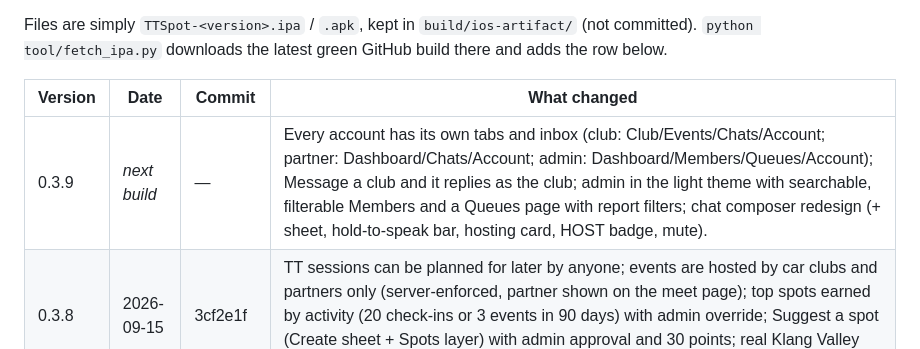
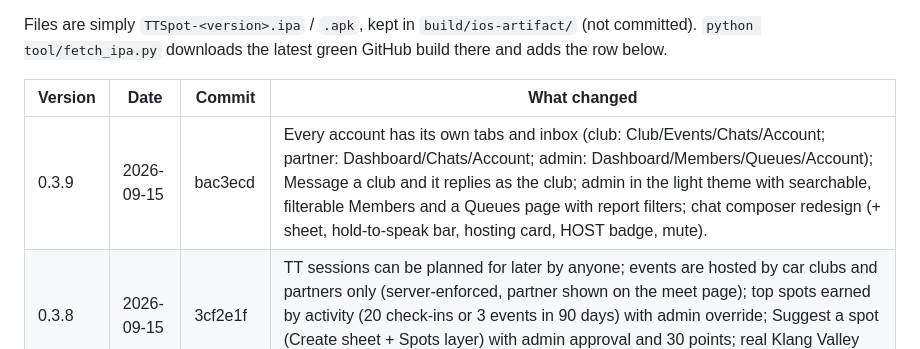
Before and after one commit to CreatiqAI/TTSpot, a Markdown page: CHANGELOG.md, the part around the change. Rendered like a GitHub page.

Commit message:
Changelog: 0.3.8 and 0.3.9 builds
Co-Authored-By: Claude Fable 5.1 <noreply@anthropic.com>

```diff
--- a/CHANGELOG.md
+++ b/CHANGELOG.md
@@ -9,7 +9,7 @@ Files are simply `TTSpot-<version>.ipa` / `.apk`, kept in `build/ios-artifact/`
 
 | Version | Date | Commit | What changed |
 |---|---|---|---|
-| 0.3.9 | _next build_ | — | Every account has its own tabs and inbox (club: Club/Events/Chats/Account; partner: Dashboard/Chats/Account; admin: Dashboard/Members/Queues/Account); Message a club and it replies as the club; admin in the light theme with searchable, filterable Members and a Queues page with report filters; chat composer redesign (+ sheet, hold-to-speak bar, hosting card, HOST badge, mute). |
+| 0.3.9 | 2026-09-15 | bac3ecd | Every account has its own tabs and inbox (club: Club/Events/Chats/Account; partner: Dashboard/Chats/Account; admin: Dashboard/Members/Queues/Account); Message a club and it replies as the club; admin in the light theme with searchable, filterable Members and a Queues page with report filters; chat composer redesign (+ sheet, hold-to-speak bar, hosting card, HOST badge, mute). |
 | 0.3.8 | 2026-09-15 | 3cf2e1f | TT sessions can be planned for later by anyone; events are hosted by car clubs and partners only (server-enforced, partner shown on the meet page); top spots earned by activity (20 check-ins or 3 events in 90 days) with admin override; Suggest a spot (Create sheet + Spots layer) with admin approval and 30 points; real Klang Valley venues seeded; friendlier message when a meet has ended. |
 | 0.3.7 | 2026-09-15 | 8caeb5e | Cleaner map: balloon = event, feather flag = TT session, badge = spot (no more photo cards); zoomed out shows only events/TT/spots, zoom in for people dots, closer for cars + labels; on-map key on the left; friend colour dot in the map list; spots layer hides meet-only venues and TT-now leftovers; email verification switched off for now; contact address ttspotmy@gmail.com. |
 | 0.3.6 | 2026-09-15 | 821a320 | Sign-up confirms the email with a 6-digit code; every account must add a phone number and accept the Terms (existing members see "Complete your account" once); Settings → Account shows email, phone, sign-in methods (link/unlink Google), change or set password; About page with what's new per version. Server: profile_private, set_account_basics, my_account_basics, manual linking on, auto-confirm off. |
```
